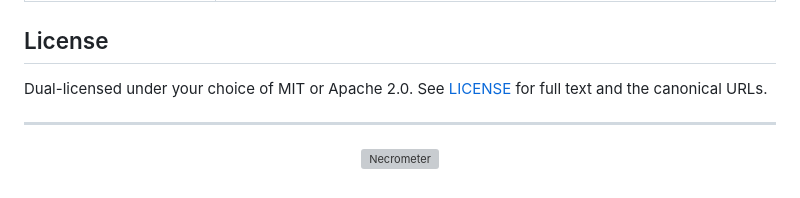
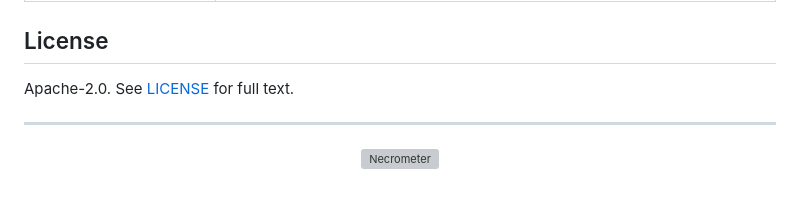
Before and after one commit to openOODA/catalog, a Markdown page: README.md, the part around the change. Drawn GitHub-style; grey boxes are pictures that could not be loaded.

Commit message:
readme: license section reflects Apache-2.0

```diff
--- a/README.md
+++ b/README.md
@@ -68,8 +68,7 @@ All design, RFCs, practices, and onboarding live in [openOODA/openOODA](https://
 
 ## License
 
-Dual-licensed under your choice of MIT or Apache 2.0. See [LICENSE](LICENSE)
-for full text and the canonical URLs.
+Apache-2.0. See [LICENSE](LICENSE) for full text.
 
 ---
 
```
